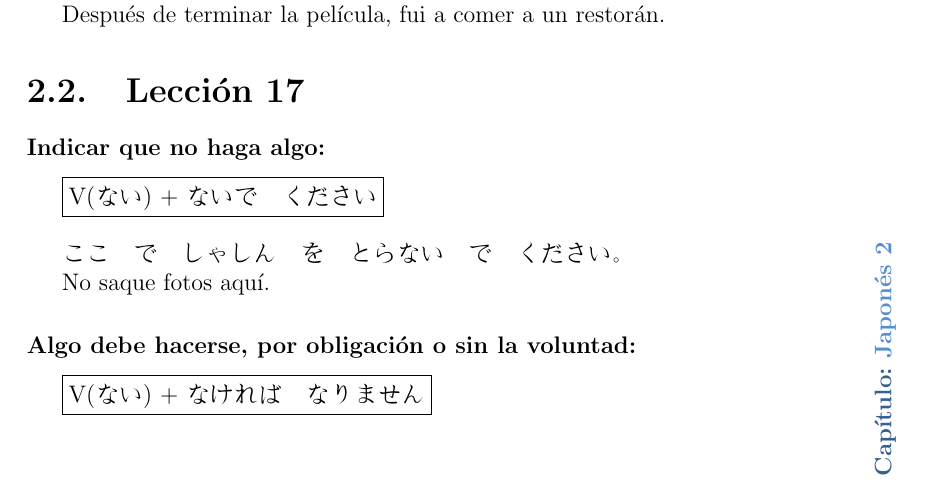
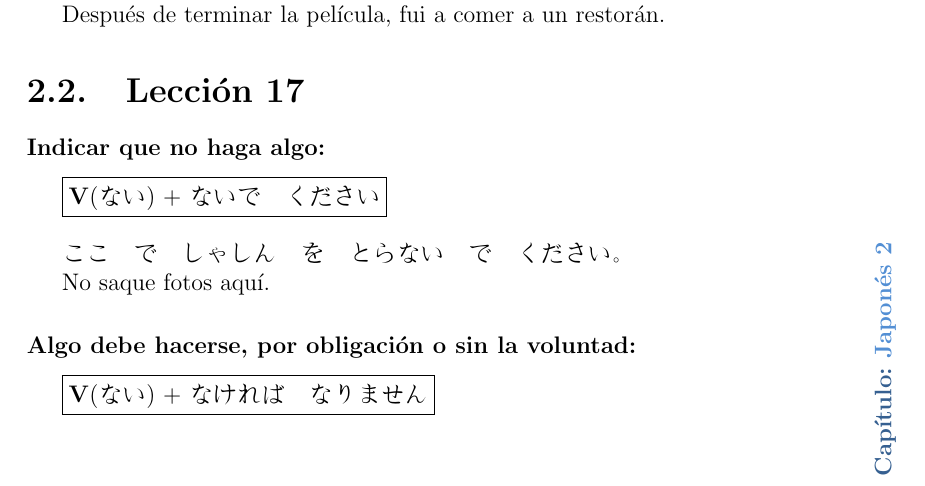
Before and after one commit to liber-dovat/japones_latex, a LaTeX document (japones.tex): part of page 4 of 6, cut so that both start at the same text. Compiled offline with pdfLaTeX.

Commit message:
algunas modificaciones más

```diff
--- a/japones.tex
+++ b/japones.tex
@@ -109,14 +109,14 @@
     \section{Lección 17}
 
       \subsubsection{Indicar que no haga algo:}
-      \fbox{V(ない) + ないで　ください}
+      \fbox{\boldV(ない) + ないで　ください}
       \\
 
       ここ　で　しゃしん　を　とらない　で　ください。\\
       \indent No saque fotos aquí.
 
       \subsubsection{Algo debe hacerse, por obligación o sin la voluntad:}
-      \fbox{V(ない) + なければ　なりません}
+      \fbox{\boldV(ない) + なければ　なりません}
       \\
 
       しゅくだい　を　しなければ　なりません。\\
```
Also changed, not shown: japones.pdf, japones.tex (2 more changed lines).
